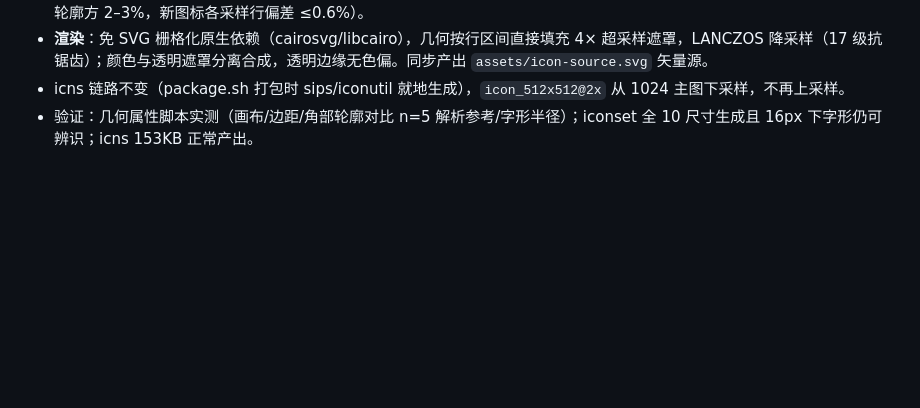
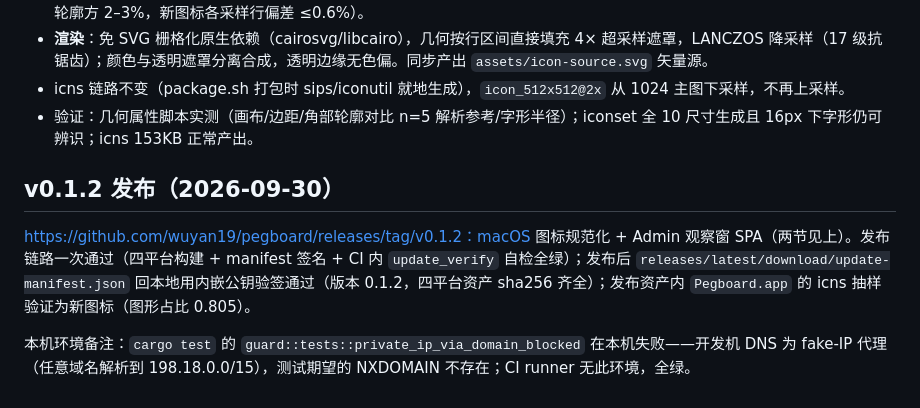
Before and after one commit to wuyan19/pegboard, a Markdown page: docs/里程碑简报.md, the part around the change. Drawn GitHub-style; blank space fills up the shorter version.

Commit message:
docs: v0.1.2 release record

```diff
--- a/docs/里程碑简报.md
+++ b/docs/里程碑简报.md
@@ -313,3 +313,9 @@ v0.1.1 图标为 512 满幅（可见图形占画布 100%），在 Dock/Finder
 - **渲染**：免 SVG 栅格化原生依赖（cairosvg/libcairo），几何按行区间直接填充 4× 超采样遮罩，LANCZOS 降采样（17 级抗锯齿）；颜色与透明遮罩分离合成，透明边缘无色偏。同步产出 `assets/icon-source.svg` 矢量源。
 - icns 链路不变（package.sh 打包时 sips/iconutil 就地生成），`icon_512x512@2x` 从 1024 主图下采样，不再上采样。
 - 验证：几何属性脚本实测（画布/边距/角部轮廓对比 n=5 解析参考/字形半径）；iconset 全 10 尺寸生成且 16px 下字形仍可辨识；icns 153KB 正常产出。
+
+## v0.1.2 发布（2026-09-30）
+
+https://github.com/wuyan19/pegboard/releases/tag/v0.1.2：macOS 图标规范化 + Admin 观察窗 SPA（两节见上）。发布链路一次通过（四平台构建 + manifest 签名 + CI 内 `update_verify` 自检全绿）；发布后 `releases/latest/download/update-manifest.json` 回本地用内嵌公钥验签通过（版本 0.1.2，四平台资产 sha256 齐全）；发布资产内 `Pegboard.app` 的 icns 抽样验证为新图标（图形占比 0.805）。
+
+本机环境备注：`cargo test` 的 `guard::tests::private_ip_via_domain_blocked` 在本机失败——开发机 DNS 为 fake-IP 代理（任意域名解析到 198.18.0.0/15），测试期望的 NXDOMAIN 不存在；CI runner 无此环境，全绿。
```
